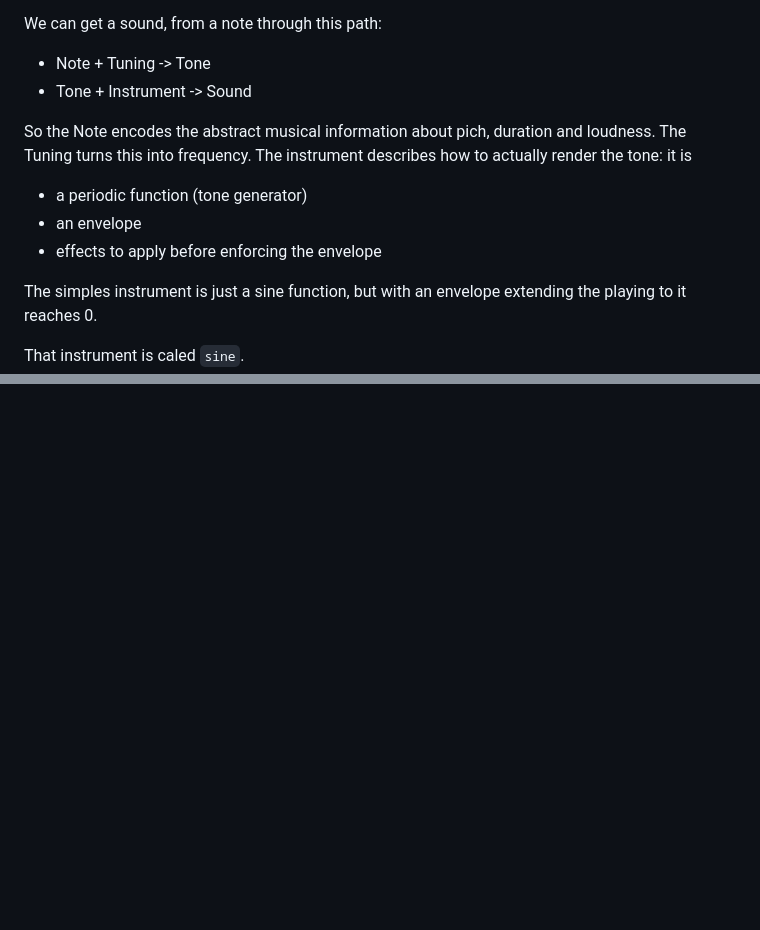
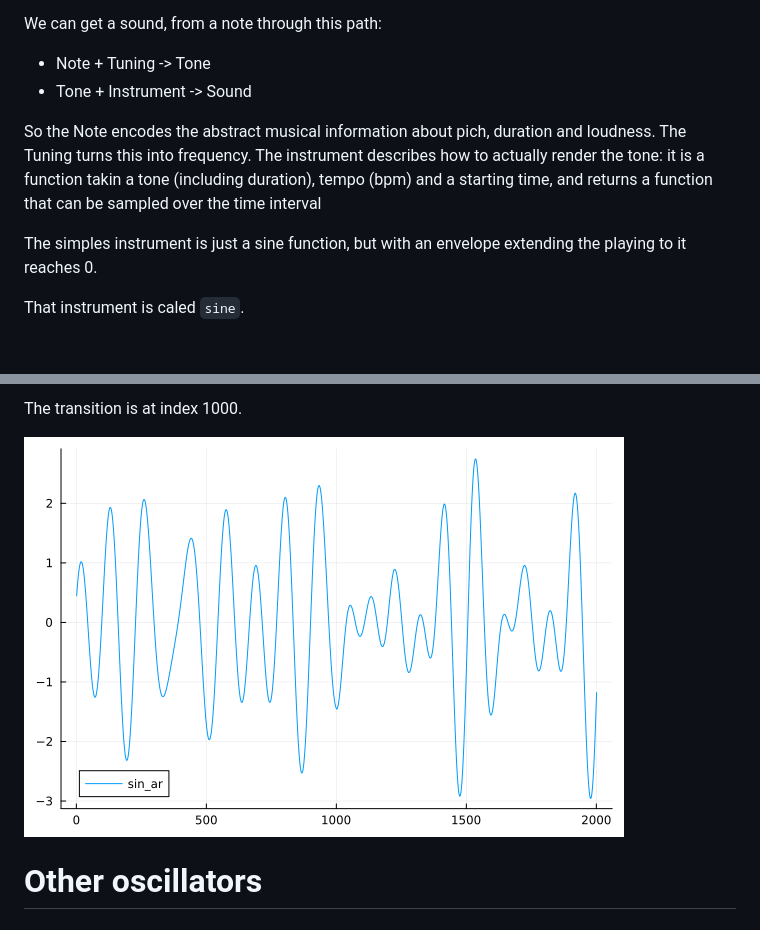
Before and after one commit to tp2750/MusicalPlaying.jl, a Markdown page: docs/src/sounds.md, 2 parts joined by grey strips. Drawn GitHub-style; pictures changed too: docs/src/img/sin_ar2.png (added); blank space fills up the shorter version.

```diff
--- a/docs/src/sounds.md
+++ b/docs/src/sounds.md
@@ -14,10 +14,7 @@ We can get a sound, from a note through this path:
 
 So the Note encodes the abstract musical information about pich, duration and loudness.
 The Tuning turns this into frequency.
-The instrument describes how to actually render the tone: it is
-* a periodic function (tone generator)
-* an envelope
-* effects to apply before enforcing the envelope
+The instrument describes how to actually render the tone: it is a function takin a tone (including duration), tempo (bpm) and a starting time, and returns a function that can be sampled over the time interval
 
 The simples instrument is just a sine function, but with an envelope extending the playing to it reaches 0.
 
@@ -145,0 +191,5 @@ plot(p1, p2, link=:both, layout=(2,1), label = ["sine" "sin"])
+The transition is at index 1000.
+
+![Chord transition](img/sin_ar2.png)
+
+# Other oscillators
```
Also changed, not shown: other parts of docs/src/sounds.md (+48 -0 lines), docs/src/img/sin_ar1.png (added), 3 other files.
